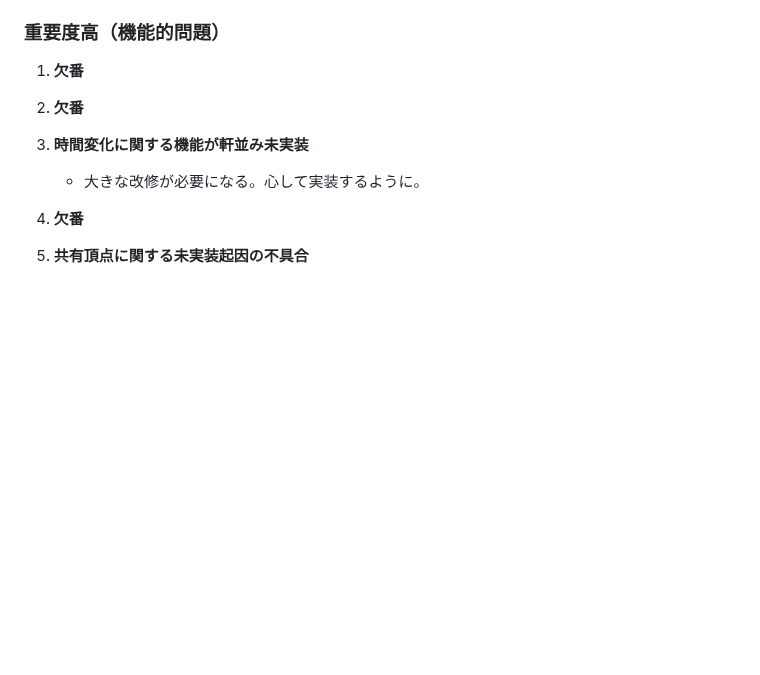
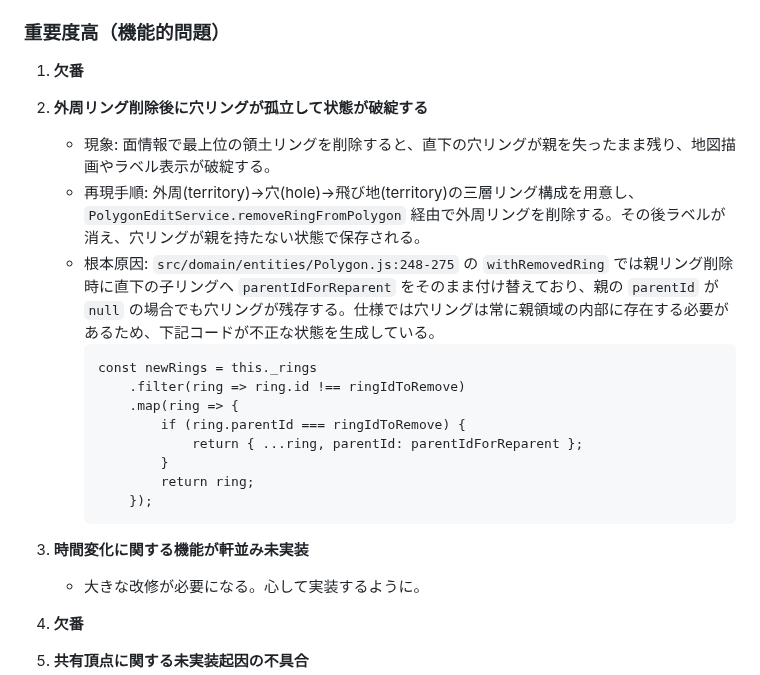
Before and after one commit to asteain-ninia/time-map-app-2, a Markdown page: 現状.md, the part around the change. GitHub-like rendering; blank space fills up the shorter version.

Commit message:
docs: 不具合リストの更新

````diff
--- a/現状.md
+++ b/現状.md
@@ -7,7 +7,20 @@
 
 1.  **欠番**
 
-2. **欠番**
+2. **外周リング削除後に穴リングが孤立して状態が破綻する**
+   - 現象: 面情報で最上位の領土リングを削除すると、直下の穴リングが親を失ったまま残り、地図描画やラベル表示が破綻する。
+   - 再現手順: 外周(territory)→穴(hole)→飛び地(territory)の三層リング構成を用意し、`PolygonEditService.removeRingFromPolygon` 経由で外周リングを削除する。その後ラベルが消え、穴リングが親を持たない状態で保存される。
+   - 根本原因: `src/domain/entities/Polygon.js:248-275` の `withRemovedRing` では親リング削除時に直下の子リングへ `parentIdForReparent` をそのまま付け替えており、親の `parentId` が `null` の場合でも穴リングが残存する。仕様では穴リングは常に親領域の内部に存在する必要があるため、下記コードが不正な状態を生成している。
+     ```
+     const newRings = this._rings
+         .filter(ring => ring.id !== ringIdToRemove)
+         .map(ring => {
+             if (ring.parentId === ringIdToRemove) {
+                 return { ...ring, parentId: parentIdForReparent };
+             }
+             return ring;
+         });
+     ```
 
 3. **時間変化に関する機能が軒並み未実装**
    - 大きな改修が必要になる。心して実装するように。
````
